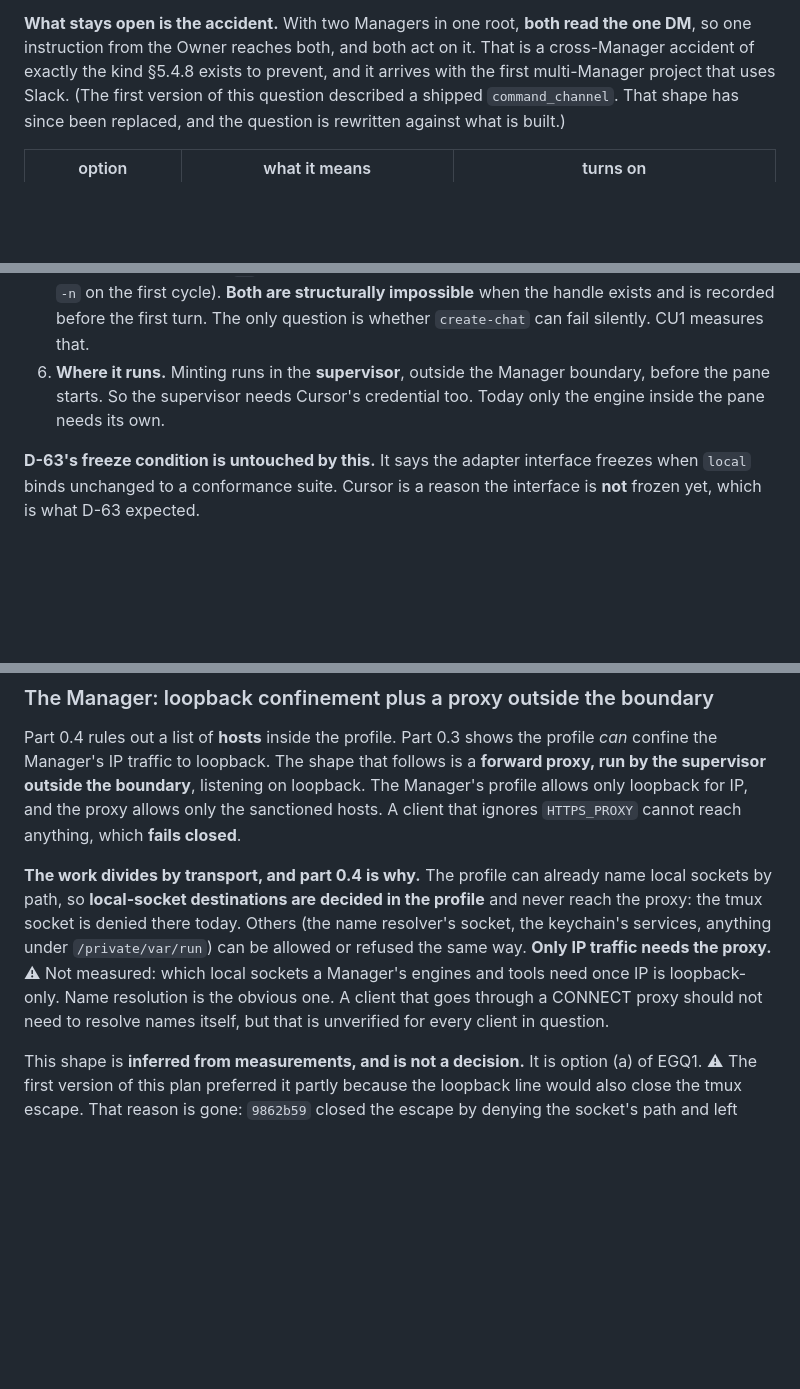
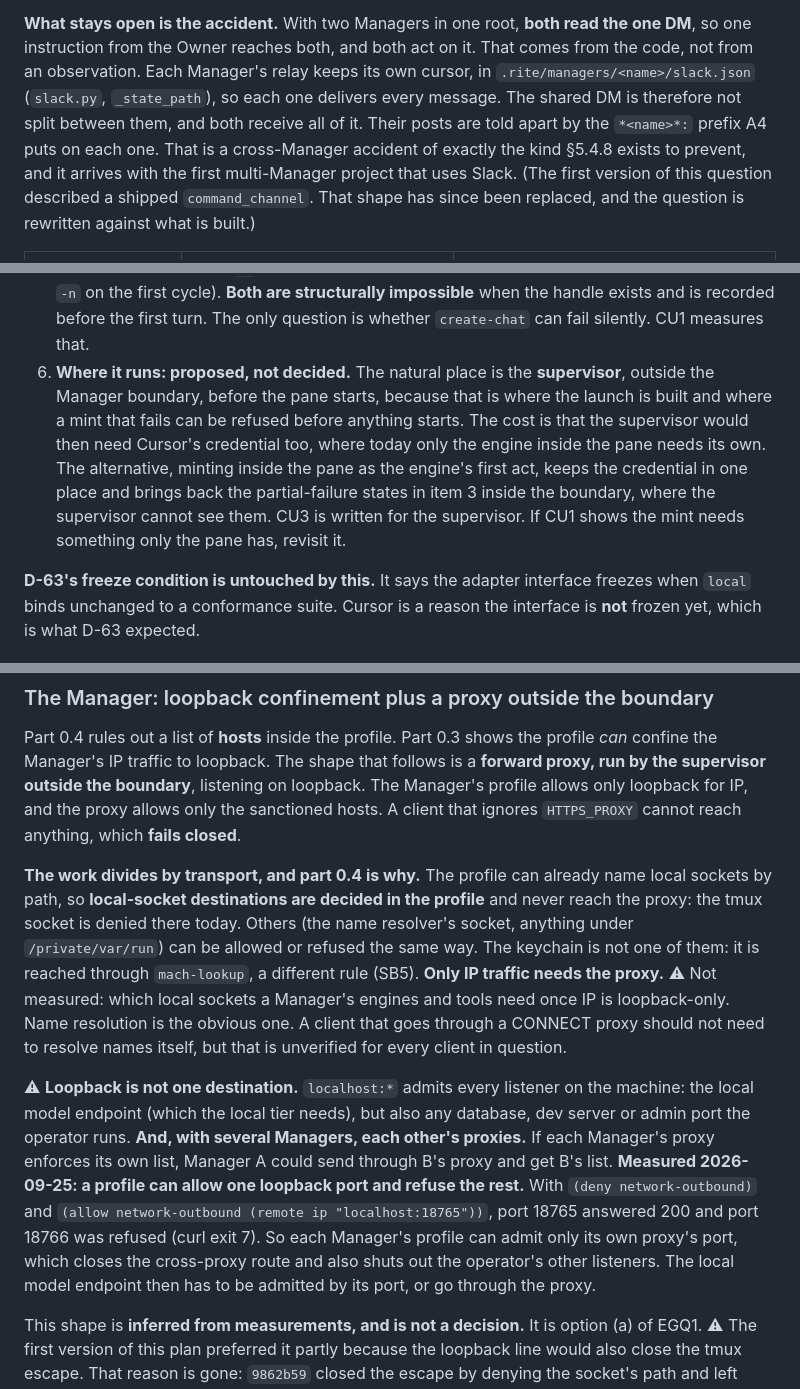
Before and after one commit to robbartoszewski/rite, a Markdown page: docs/design/V070_RELEASE_PLAN.md, 3 parts joined by grey strips. GitHub-like rendering; blank space fills up the shorter version.

Commit message:
Self-review of the v0.7.0 plan: one more measurement, three corrections
- Measured: a seatbelt profile can allow one loopback PORT and refuse the
  rest (`(remote ip "localhost:18765")`: that port 200, a neighbour refused,
  curl 7). That matters to EG3. Loopback-only admits every local listener,
  including another Manager's proxy, so A could send through B's proxy and
  get B's list. A per-Manager port rule closes that route, and EG3's
  done-when now requires it.
- The egress section said the keychain is a local socket the profile can
  rule on by path. It is reached through mach-lookup, a different rule
  (SB5). Corrected.
- MMQ2's "both Managers act on one DM message" is now grounded in the code,
  and says so: each relay keeps its own cursor under its Manager's
  directory, so each delivers every message. Not observed.
- Cursor's "minting runs in the supervisor" was written as settled. It is a
  proposal, now labelled one, with the alternative and what it costs.

Co-Authored-By: Claude Opus 5.5 (1M context) <noreply@anthropic.com>

```diff
--- a/docs/design/V070_RELEASE_PLAN.md
+++ b/docs/design/V070_RELEASE_PLAN.md
@@ -274,7 +274,11 @@ second app.
 
 **What stays open is the accident.** With two Managers in one root, **both
 read the one DM**, so one instruction from the Owner reaches both, and both
-act on it. That is a cross-Manager accident of exactly the kind §5.4.8 exists
+act on it. That comes from the code, not from an observation. Each Manager's
+relay keeps its own cursor, in `.rite/managers/<name>/slack.json`
+(`slack.py`, `_state_path`), so each one delivers every message. The shared
+DM is therefore not split between them, and both receive all of it. Their
+posts are told apart by the `*<name>*:` prefix A4 puts on each one. That is a cross-Manager accident of exactly the kind §5.4.8 exists
 to prevent, and it arrives with the first multi-Manager project that uses
 Slack. (The first version of this question described a shipped
 `command_channel`. That shape has since been replaced, and the question is
@@ -371,9 +375,16 @@ of how much they change:
    are structurally impossible** when the handle exists and is recorded before
    the first turn. The only question is whether `create-chat` can fail
    silently. CU1 measures that.
-6. **Where it runs.** Minting runs in the **supervisor**, outside the Manager
-   boundary, before the pane starts. So the supervisor needs Cursor's
-   credential too. Today only the engine inside the pane needs its own.
+6. **Where it runs: proposed, not decided.** The natural place is the
+   **supervisor**, outside the Manager boundary, before the pane starts,
+   because that is where the launch is built and where a mint that fails can
+   be refused before anything starts. The cost is that the supervisor would
+   then need Cursor's credential too, where today only the engine inside the
+   pane needs its own. The alternative, minting inside the pane as the
+   engine's first act, keeps the credential in one place and brings back the
+   partial-failure states in item 3 inside the boundary, where the supervisor
+   cannot see them. CU3 is written for the supervisor. If CU1 shows the mint
+   needs something only the pane has, revisit it.
 
 **D-63's freeze condition is untouched by this.** It says the adapter
 interface freezes when `local` binds unchanged to a conformance suite. Cursor
@@ -475,13 +486,27 @@ the proxy allows only the sanctioned hosts. A client that ignores
 **The work divides by transport, and part 0.4 is why.** The profile can
 already name local sockets by path, so **local-socket destinations are
 decided in the profile** and never reach the proxy: the tmux socket is denied
-there today. Others (the name resolver's socket, the keychain's services,
-anything under `/private/var/run`) can be allowed or refused the same way.
+there today. Others (the name resolver's socket, anything under
+`/private/var/run`) can be allowed or refused the same way. The keychain is
+not one of them: it is reached through `mach-lookup`, a different rule (SB5).
 **Only IP traffic needs the proxy.** ⚠ Not measured: which local sockets a
 Manager's engines and tools need once IP is loopback-only. Name resolution
 is the obvious one. A client that goes through a CONNECT proxy should not
 need to resolve names itself, but that is unverified for every client in
 question.
+
+⚠ **Loopback is not one destination.** `localhost:*` admits every listener
+on the machine: the local model endpoint (which the local tier needs), but
+also any database, dev server or admin port the operator runs. **And, with
+several Managers, each other's proxies.** If each Manager's proxy enforces its
+own list, Manager A could send through B's proxy and get B's list.
+**Measured 2026-09-25: a profile can allow one loopback port and refuse the
+rest.** With `(deny network-outbound)` and
+`(allow network-outbound (remote ip "localhost:18765"))`, port 18765 answered
+200 and port 18766 was refused (curl exit 7). So each Manager's profile can
+admit only its own proxy's port, which closes the cross-proxy route and also
+shuts out the operator's other listeners. The local model endpoint then has
+to be admitted by its port, or go through the proxy.
 
 This shape is **inferred from measurements, and is not a decision.** It is
 option (a) of EGQ1. ⚠ The first version of this plan preferred it partly
```
Also changed, not shown: other parts of docs/design/V070_RELEASE_PLAN.md (+1 -1 lines).
